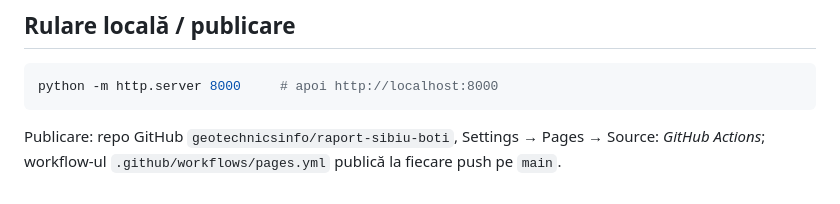
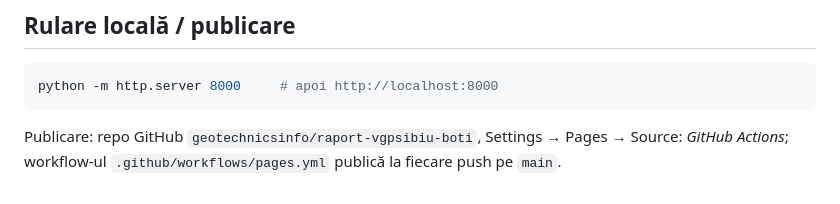
Before and after one commit to geotechnicsinfo/raport-vgpsibiu-boti, a Markdown page: README.md, the part around the change. Rendered like a GitHub page.

Commit message:
README: numele repo-ului
Co-Authored-By: Claude Fable 5.1 <noreply@anthropic.com>
Claude-Session: https://claude.ai/code/session_014XFPKDqpjEajen68BQuNyR

````diff
--- a/README.md
+++ b/README.md
@@ -75,5 +75,5 @@ Necesită `openpyxl` și `Pillow`. Pentru un foraj nou: adaugă blocul în Excel
 python -m http.server 8000     # apoi http://localhost:8000
 ```
 
-Publicare: repo GitHub `geotechnicsinfo/raport-sibiu-boti`, Settings → Pages → Source: *GitHub Actions*;
+Publicare: repo GitHub `geotechnicsinfo/raport-vgpsibiu-boti`, Settings → Pages → Source: *GitHub Actions*;
 workflow-ul `.github/workflows/pages.yml` publică la fiecare push pe `main`.
````
